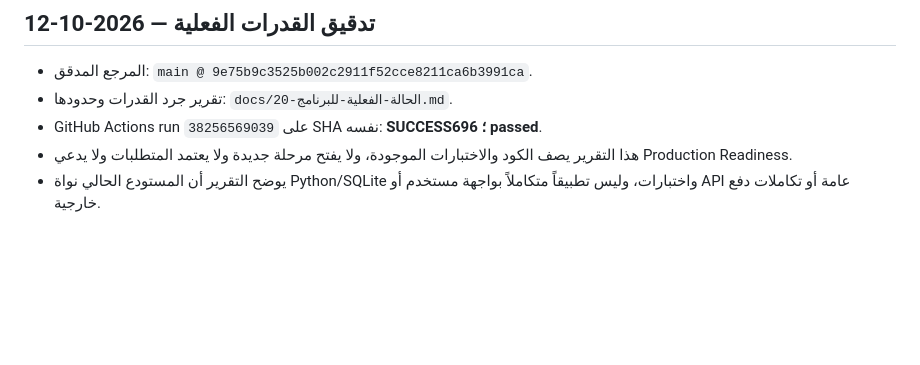
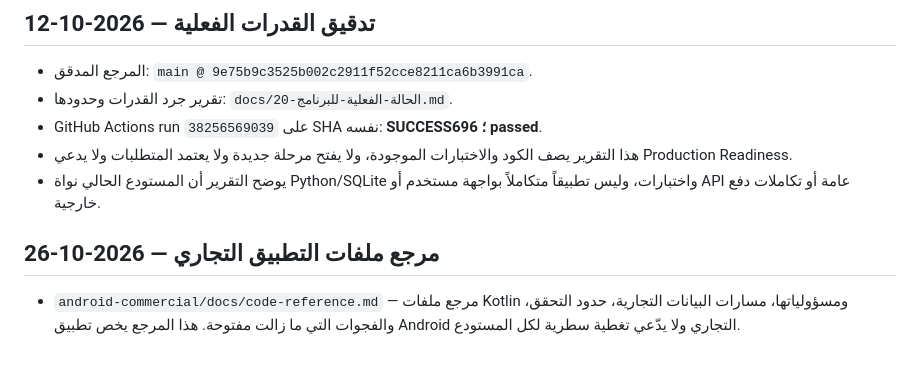
Before and after one commit to adnanalhasani2020/Adnanalhasani-, a Markdown page: docs/00-التأسيس/02-فهرس-الوثائق.md, the part around the change. Drawn GitHub-style; blank space fills up the shorter version.

Commit message:
docs(index): add commercial source-code reference

```diff
--- a/docs/00-التأسيس/02-فهرس-الوثائق.md
+++ b/docs/00-التأسيس/02-فهرس-الوثائق.md
@@ -314,3 +314,7 @@
 - GitHub Actions run `38256569039` على SHA نفسه: **SUCCESS؛ 696 passed**.
 - هذا التقرير يصف الكود والاختبارات الموجودة، ولا يفتح مرحلة جديدة ولا يعتمد المتطلبات ولا يدعي Production Readiness.
 - يوضح التقرير أن المستودع الحالي نواة Python/SQLite واختبارات، وليس تطبيقاً متكاملاً بواجهة مستخدم أو API عامة أو تكاملات دفع خارجية.
+
+
+## مرجع ملفات التطبيق التجاري — 2026-10-26
+- `android-commercial/docs/code-reference.md` — مرجع ملفات Kotlin ومسؤولياتها، مسارات البيانات التجارية، حدود التحقق، والفجوات التي ما زالت مفتوحة. هذا المرجع يخص تطبيق Android التجاري ولا يدّعي تغطية سطرية لكل المستودع.
```
